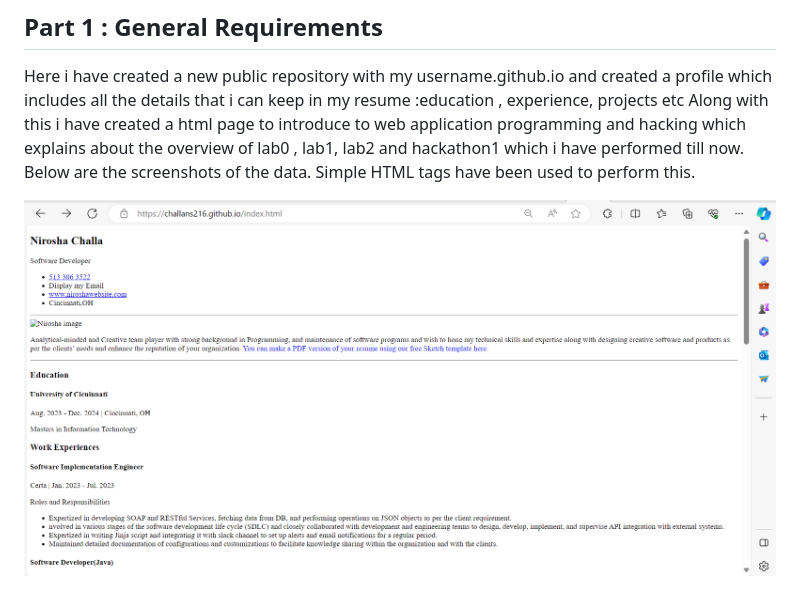
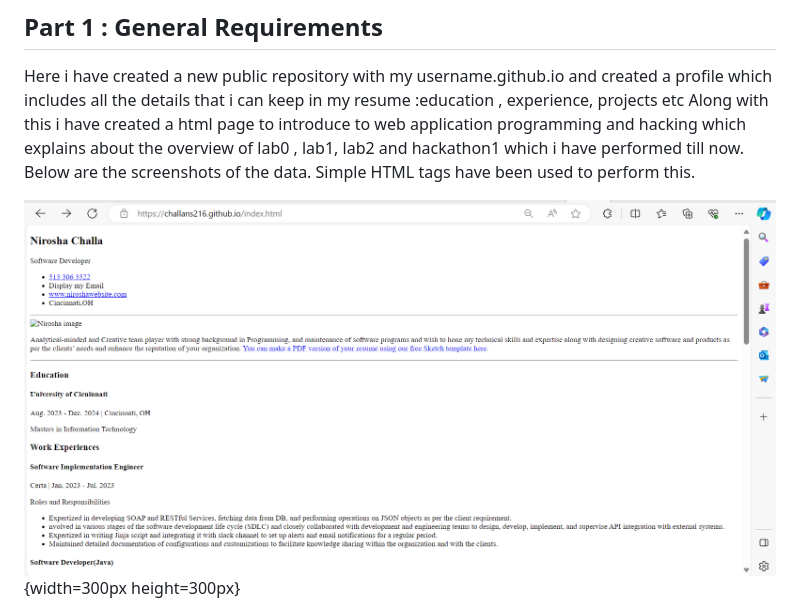
Before and after one commit to challans216/challans-uc.github.io, a Markdown page: project1/README.md, the part around one of its changes. Drawn GitHub-style.

```diff
--- a/project1/README.md
+++ b/project1/README.md
@@ -30,7 +30,7 @@ Below are the screenshots of the data.
 Simple  HTML tags have been used to perform this.
 
 
-![Without any styling for resume](images/1.png)
+![Without any styling for resume](images/1.png) {width=300px height=300px}
 
 ![2](images/2.png)
 
```
Also changed, not shown: other parts of project1/README.md (+1 -1 lines).
